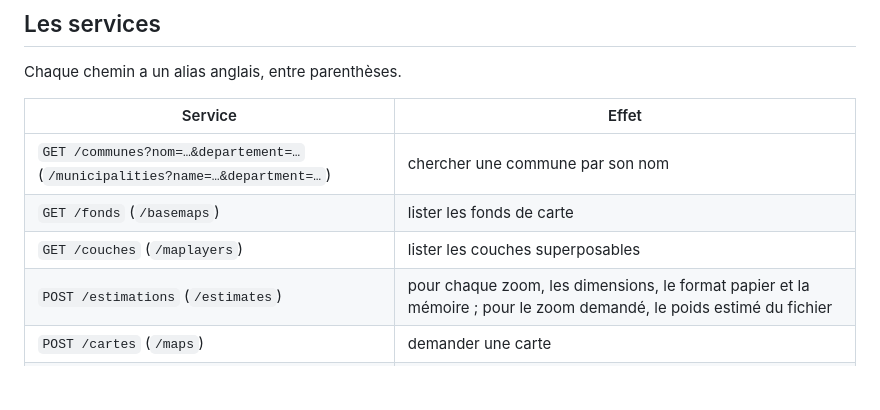
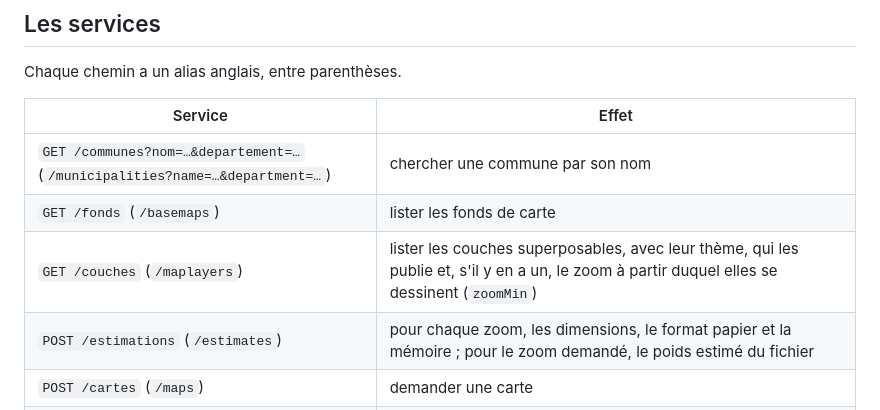
Before and after one commit to sebprunier/cartes, a Markdown page: docs/api.md, the part around the change. Drawn GitHub-style; blank space fills up the shorter version.

```diff
--- a/docs/api.md
+++ b/docs/api.md
@@ -48,7 +48,7 @@ Chaque chemin a un alias anglais, entre parenthèses.
 | --- | --- |
 | `GET /communes?nom=…&departement=…` (`/municipalities?name=…&department=…`) | chercher une commune par son nom |
 | `GET /fonds` (`/basemaps`) | lister les fonds de carte |
-| `GET /couches` (`/maplayers`) | lister les couches superposables |
+| `GET /couches` (`/maplayers`) | lister les couches superposables, avec leur thème, qui les publie et, s'il y en a un, le zoom à partir duquel elles se dessinent (`zoomMin`) |
 | `POST /estimations` (`/estimates`) | pour chaque zoom, les dimensions, le format papier et la mémoire ; pour le zoom demandé, le poids estimé du fichier |
 | `POST /cartes` (`/maps`) | demander une carte |
 | `GET /cartes/{id}` | suivre une carte : statut, avancement, avertissements |
```
Also changed, not shown: CHANGELOG.md (+1 -0 lines), docs/donnees.md (+11 -11 lines), docs/images/captures/donnees-catalogue.png, 7 other files.
